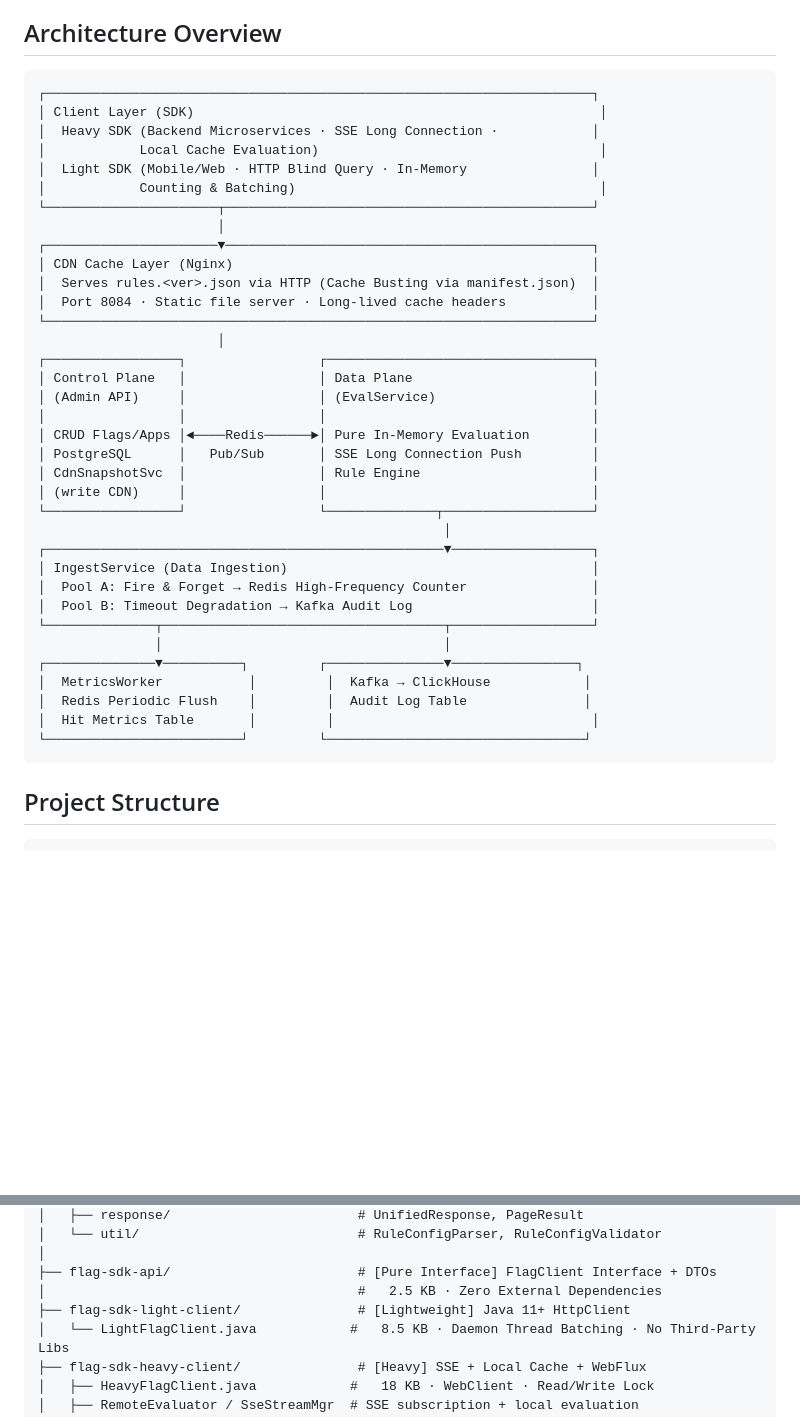
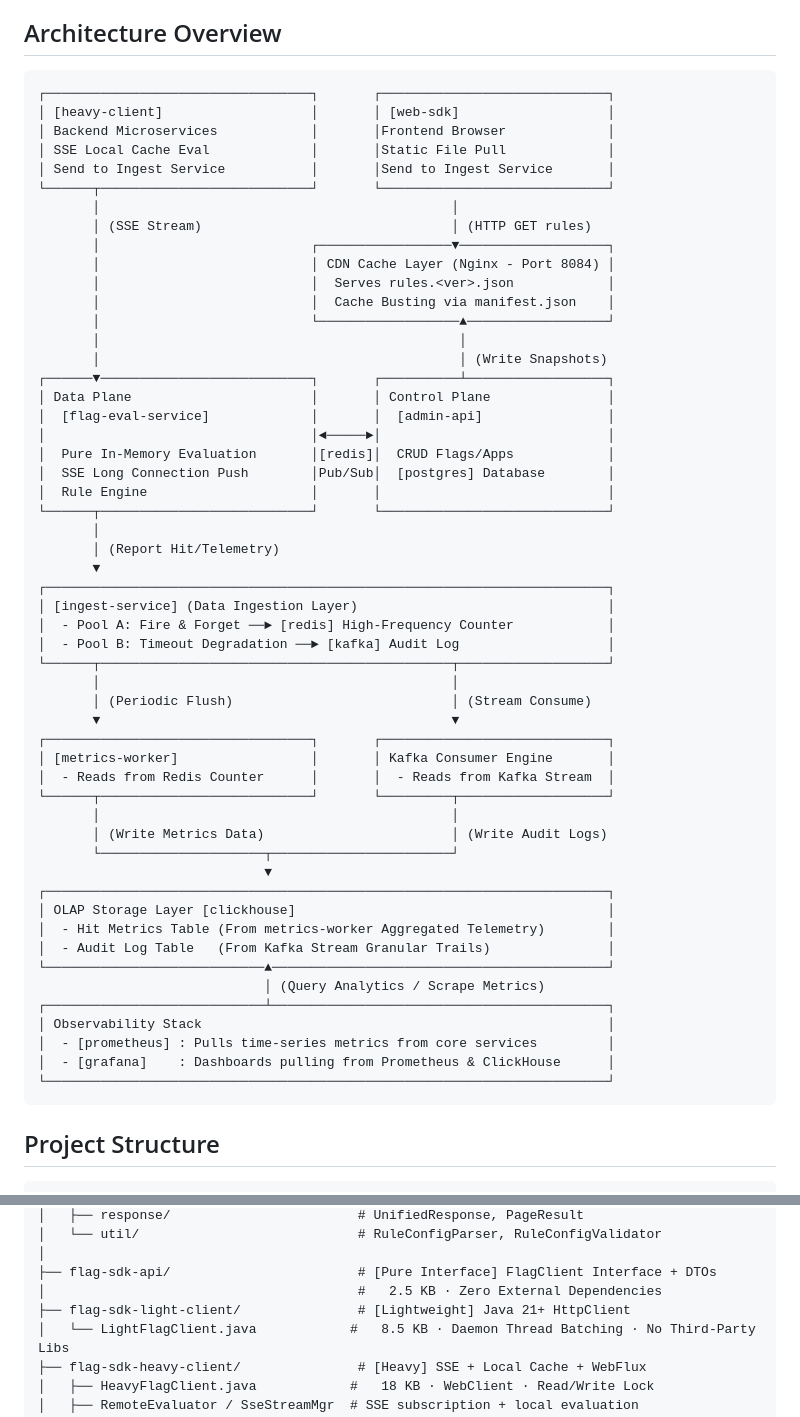
Before and after one commit to SeanSunCN/FeatureManagementService, a Markdown page: README.md, 2 parts joined by grey strips. Drawn GitHub-style; blank space fills up the shorter version.

Commit message:
update structure diagram

````diff
--- a/README.md
+++ b/README.md
@@ -5,41 +5,59 @@ Cloud-native feature flag management system with control/data plane separation,
 ## Architecture Overview
 
 ```
-┌──────────────────────────────────────────────────────────────────────┐
-│ Client Layer (SDK)                                                    │
-│  Heavy SDK (Backend Microservices · SSE Long Connection ·            │
-│            Local Cache Evaluation)                                    │
-│  Light SDK (Mobile/Web · HTTP Blind Query · In-Memory                │
-│            Counting & Batching)                                       │
-└──────────────────────┬───────────────────────────────────────────────┘
-                       │
-┌──────────────────────▼───────────────────────────────────────────────┐
-│ CDN Cache Layer (Nginx)                                              │
-│  Serves rules.<ver>.json via HTTP (Cache Busting via manifest.json)  │
-│  Port 8084 · Static file server · Long-lived cache headers           │
-└──────────────────────────────────────────────────────────────────────┘
-                       │
-┌─────────────────┐                 ┌──────────────────────────────────┐
-│ Control Plane   │                 │ Data Plane                       │
-│ (Admin API)     │                 │ (EvalService)                    │
-│                 │                 │                                  │
-│ CRUD Flags/Apps │◄────Redis──────►│ Pure In-Memory Evaluation        │
-│ PostgreSQL      │   Pub/Sub       │ SSE Long Connection Push         │
-│ CdnSnapshotSvc  │                 │ Rule Engine                      │
-│ (write CDN)     │                 │                                  │
-└─────────────────┘                 └──────────────┬───────────────────┘
-                                                    │
-┌───────────────────────────────────────────────────▼──────────────────┐
-│ IngestService (Data Ingestion)                                       │
-│  Pool A: Fire & Forget → Redis High-Frequency Counter                │
-│  Pool B: Timeout Degradation → Kafka Audit Log                       │
-└──────────────┬────────────────────────────────────┬──────────────────┘
-               │                                    │
-┌──────────────▼──────────┐         ┌───────────────▼────────────────┐
-│  MetricsWorker           │         │  Kafka → ClickHouse            │
-│  Redis Periodic Flush    │         │  Audit Log Table               │
-│  Hit Metrics Table       │         │                                 │
-└─────────────────────────┘         └─────────────────────────────────┘
+┌──────────────────────────────────┐       ┌─────────────────────────────┐
+│ [heavy-client]                   │       │ [web-sdk]                   │
+│ Backend Microservices            │       │Frontend Browser             │
+│ SSE Local Cache Eval             │       │Static File Pull             │
+│ Send to Ingest Service           │       │Send to Ingest Service       │
+└──────┬───────────────────────────┘       └─────────────────────────────┘
+       │                                             │
+       │ (SSE Stream)                                │ (HTTP GET rules)
+       │                           ┌─────────────────▼───────────────────┐
+       │                           │ CDN Cache Layer (Nginx - Port 8084) │
+       │                           │  Serves rules.<ver>.json            │
+       │                           │  Cache Busting via manifest.json    │
+       │                           └──────────────────▲──────────────────┘
+       │                                              │
+       │                                              │ (Write Snapshots)
+┌──────▼───────────────────────────┐       ┌──────────┴──────────────────┐
+│ Data Plane                       │       │ Control Plane               │
+│  [flag-eval-service]             │       │  [admin-api]                │
+│                                  │◄─────►│                             │
+│  Pure In-Memory Evaluation       │[redis]│  CRUD Flags/Apps            │
+│  SSE Long Connection Push        │Pub/Sub│  [postgres] Database        │
+│  Rule Engine                     │       │                             │
+└──────┬───────────────────────────┘       └─────────────────────────────┘
+       │
+       │ (Report Hit/Telemetry)
+       ▼
+┌────────────────────────────────────────────────────────────────────────┐
+│ [ingest-service] (Data Ingestion Layer)                                │
+│  - Pool A: Fire & Forget ──► [redis] High-Frequency Counter            │
+│  - Pool B: Timeout Degradation ──► [kafka] Audit Log                   │
+└──────┬─────────────────────────────────────────────┬───────────────────┘
+       │                                             │
+       │ (Periodic Flush)                            │ (Stream Consume)
+       ▼                                             ▼
+┌──────────────────────────────────┐       ┌─────────────────────────────┐
+│ [metrics-worker]                 │       │ Kafka Consumer Engine       │
+│  - Reads from Redis Counter      │       │  - Reads from Kafka Stream  │
+└──────┬───────────────────────────┘       └─────────┬───────────────────┘
+       │                                             │
+       │ (Write Metrics Data)                        │ (Write Audit Logs)
+       └─────────────────────┬───────────────────────┘
+                             ▼
+┌────────────────────────────────────────────────────────────────────────┐
+│ OLAP Storage Layer [clickhouse]                                        │
+│  - Hit Metrics Table (From metrics-worker Aggregated Telemetry)        │
+│  - Audit Log Table   (From Kafka Stream Granular Trails)               │
+└────────────────────────────▲───────────────────────────────────────────┘
+                             │ (Query Analytics / Scrape Metrics)
+┌────────────────────────────┴───────────────────────────────────────────┐
+│ Observability Stack                                                    │
+│  - [prometheus] : Pulls time-series metrics from core services         │
+│  - [grafana]    : Dashboards pulling from Prometheus & ClickHouse      │
+└────────────────────────────────────────────────────────────────────────┘
 ```
 
 ## Project Structure
@@ -59,7 +77,7 @@ feature-management-service/
 │
 ├── flag-sdk-api/                        # [Pure Interface] FlagClient Interface + DTOs
 │                                        #   2.5 KB · Zero External Dependencies
-├── flag-sdk-light-client/               # [Lightweight] Java 11+ HttpClient
+├── flag-sdk-light-client/               # [Lightweight] Java 21+ HttpClient
 │   └── LightFlagClient.java            #   8.5 KB · Daemon Thread Batching · No Third-Party Libs
 ├── flag-sdk-heavy-client/               # [Heavy] SSE + Local Cache + WebFlux
 │   ├── HeavyFlagClient.java            #   18 KB · WebClient · Read/Write Lock
````
